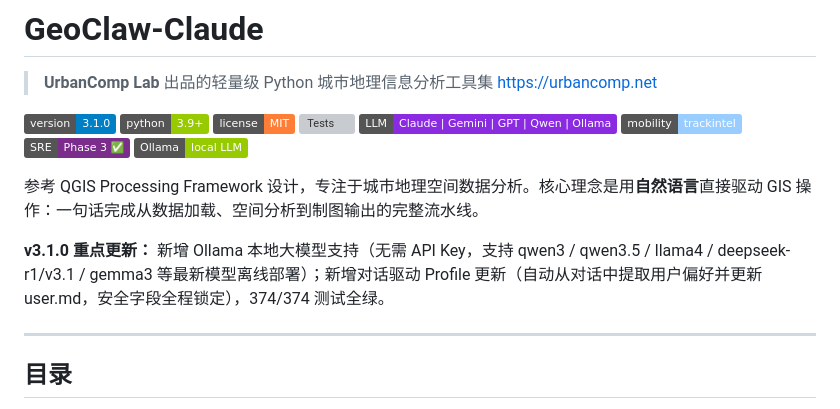
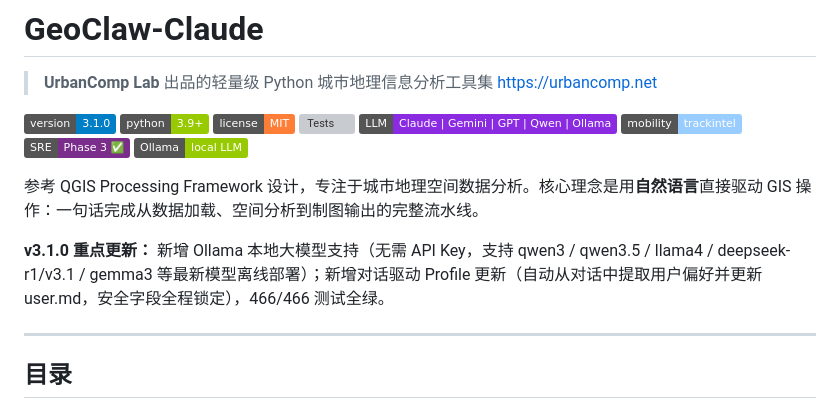
Before and after one commit to whuyao/GeoClaw_Claude, a Markdown page: README.md, the part around one of its changes. Drawn GitHub-style; badges without logos; grey boxes are pictures that could not be loaded.

```diff
--- a/README.md
+++ b/README.md
@@ -14,7 +14,7 @@
 
 参考 QGIS Processing Framework 设计，专注于城市地理空间数据分析。核心理念是用**自然语言**直接驱动 GIS 操作：一句话完成从数据加载、空间分析到制图输出的完整流水线。
 
-**v3.1.0 重点更新：** 新增 Ollama 本地大模型支持（无需 API Key，支持 qwen3 / qwen3.5 / llama4 / deepseek-r1/v3.1 / gemma3 等最新模型离线部署）；新增对话驱动 Profile 更新（自动从对话中提取用户偏好并更新 user.md，安全字段全程锁定），374/374 测试全绿。
+**v3.1.0 重点更新：** 新增 Ollama 本地大模型支持（无需 API Key，支持 qwen3 / qwen3.5 / llama4 / deepseek-r1/v3.1 / gemma3 等最新模型离线部署）；新增对话驱动 Profile 更新（自动从对话中提取用户偏好并更新 user.md，安全字段全程锁定），466/466 测试全绿。
 
 ---
 
```
Also changed, not shown: other parts of README.md (+1 -1 lines).
